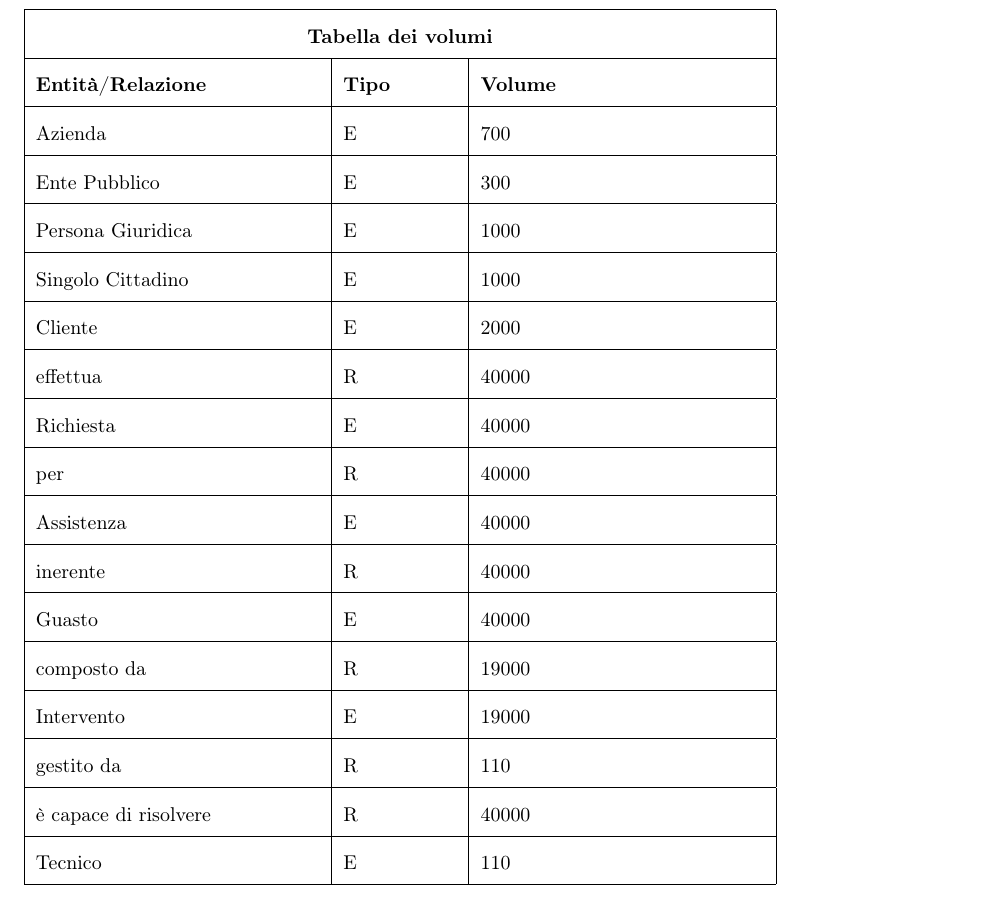
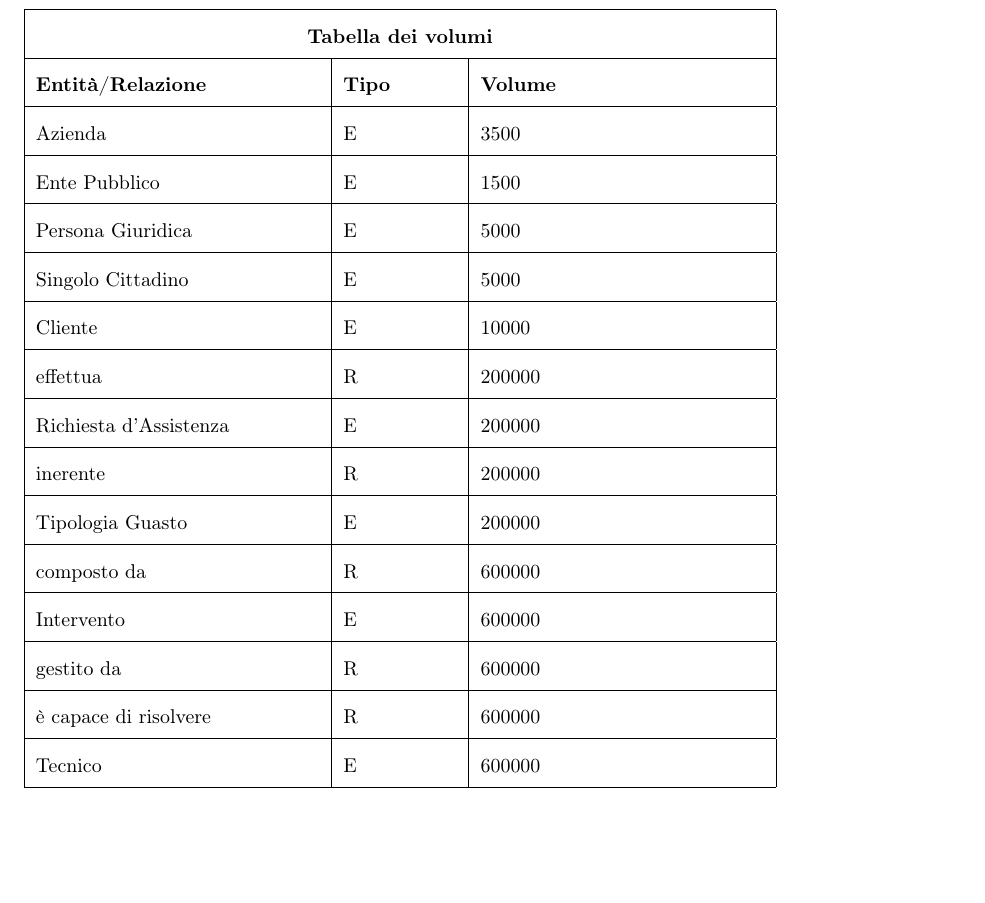
Before and after one commit to GiovanniRaseraF/ProgettoBasiDiDatiLaboratorio, a LaTeX document (Relazione/Relazione basi di dati.tex): part of page 12 of 17, cut so that both start at the same text, the shorter picture padded with empty space. Compiled offline with pdfLaTeX.

Commit message:
Modifiche Tabella dei volumi

```diff
--- a/Relazione/Relazione basi di dati.tex
+++ b/Relazione/Relazione basi di dati.tex
@@ -349,22 +349,20 @@ I pattern di progetto sono delle soluzioni progettuali a problemi comuni. Si ele
 			\hline
 			\textbf{Entità/Relazione} & \textbf{Tipo} & \textbf{Volume} \\
 			\hline
-			Azienda & E & 700 \\ \hline
-			Ente Pubblico & E & 300 \\ \hline
-			Persona Giuridica & E & 1000 \\ \hline
-			Singolo Cittadino & E & 1000 \\ \hline
-			Cliente & E & 2000 \\ \hline
-			effettua & R & 40000 \\ \hline
-			Richiesta & E & 40000 \\ \hline
-			per & R & 40000 \\ \hline
-			Assistenza & E & 40000 \\ \hline
-			inerente & R & 40000 \\ \hline
-			Guasto & E & 40000 \\ \hline
-			composto da & R & 19000 \\ \hline
-			Intervento & E & 19000 \\ \hline
-			gestito da & R & 110 \\ \hline
-			è capace di risolvere & R & 40000 \\ \hline
-			Tecnico & E & 110 \\ \hline
+			Azienda & E & 3500 \\ \hline
+			Ente Pubblico & E & 1500 \\ \hline
+			Persona Giuridica & E & 5000 \\ \hline
+			Singolo Cittadino & E & 5000 \\ \hline
+			Cliente & E & 10000 \\ \hline
+			effettua & R & 200000 \\ \hline
+			Richiesta d'Assistenza & E & 200000 \\ \hline
+			inerente & R & 200000 \\ \hline
+			Tipologia Guasto & E & 200000 \\ \hline
+			composto da & R & 600000 \\ \hline
+			Intervento & E & 600000 \\ \hline
+			gestito da & R & 600000 \\ \hline
+			è capace di risolvere & R & 600000 \\ \hline
+			Tecnico & E & 600000 \\ \hline
 		\end{tabular}
 
 
```
Also changed, not shown: Relazione/Relazione basi di dati.pdf, 4 other files.
